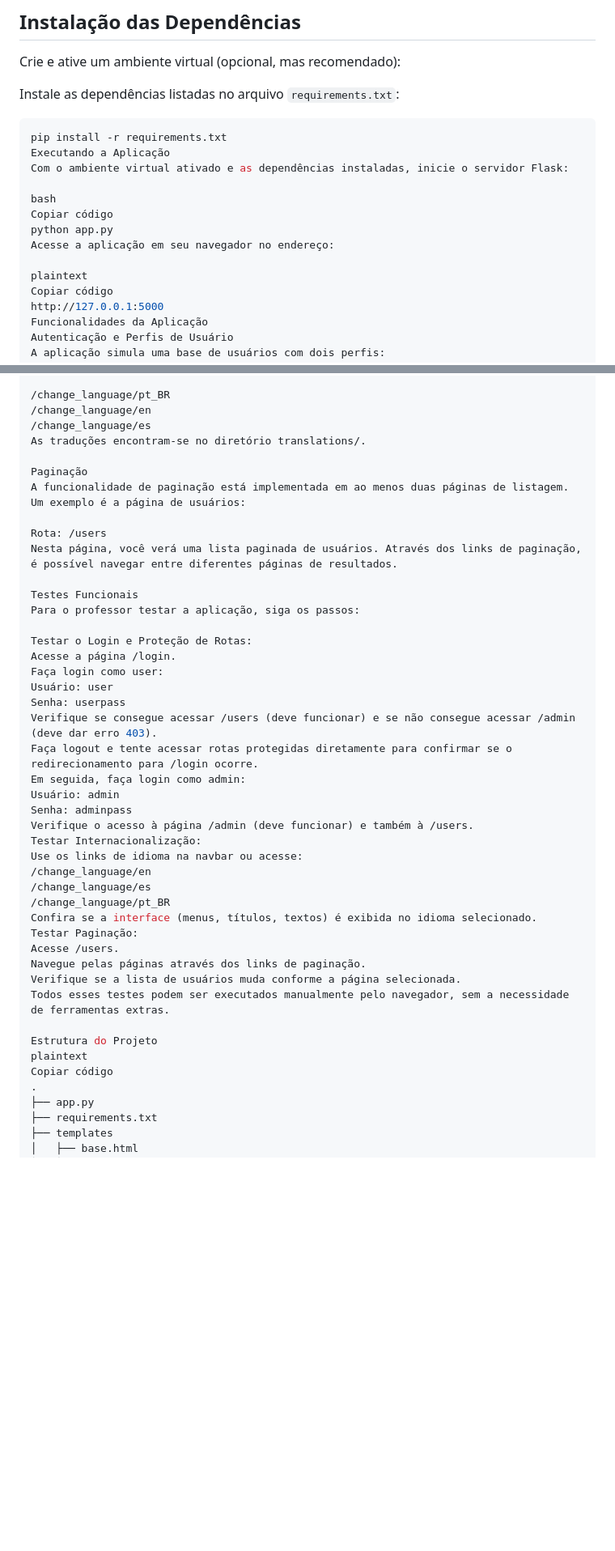
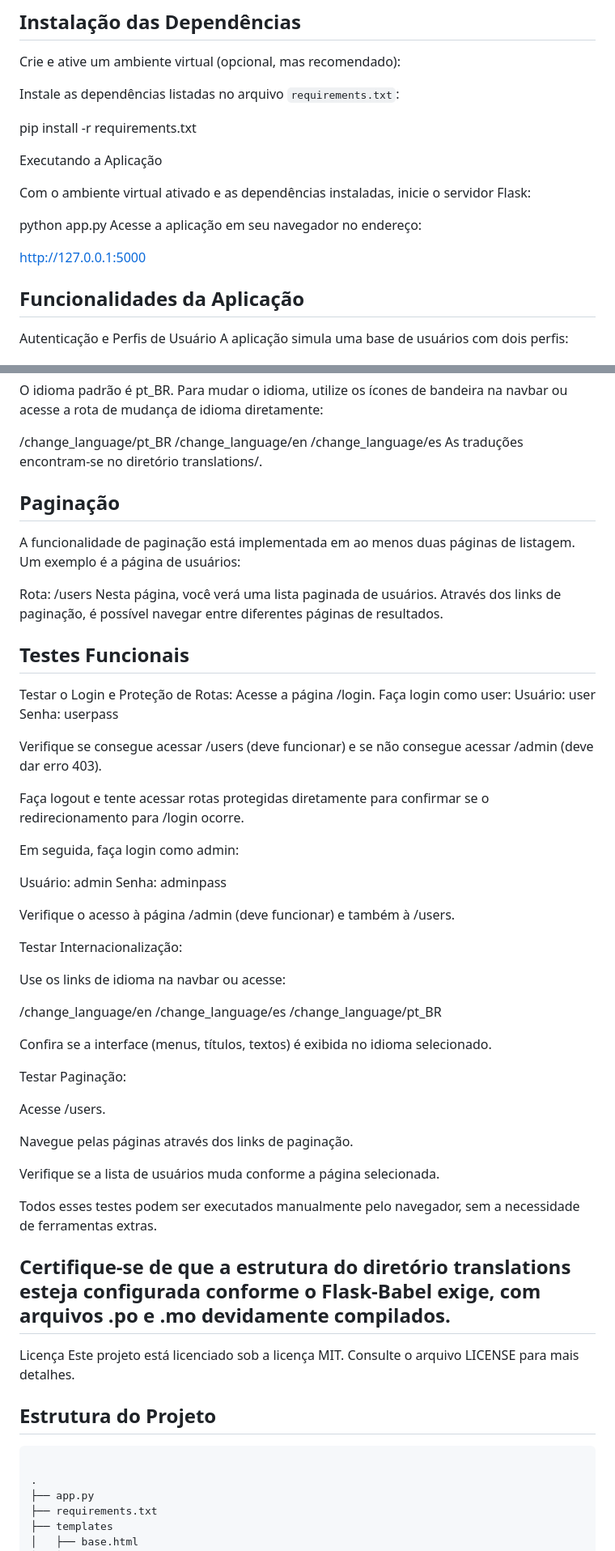
Before and after one commit to Jairson-Steinert/n3Web, a Markdown page: README.md, 2 parts joined by grey strips. Shown at 81% size. Drawn GitHub-style; blank space fills up the shorter version.

````diff
--- a/README.md
+++ b/README.md
@@ -21,20 +21,22 @@ Crie e ative um ambiente virtual (opcional, mas recomendado):
 
 Instale as dependências listadas no arquivo `requirements.txt`:
 
-```bash
+
 pip install -r requirements.txt
+
+
 Executando a Aplicação
+
 Com o ambiente virtual ativado e as dependências instaladas, inicie o servidor Flask:
 
-bash
-Copiar código
 python app.py
 Acesse a aplicação em seu navegador no endereço:
 
-plaintext
-Copiar código
 http://127.0.0.1:5000
-Funcionalidades da Aplicação
+
+
+## Funcionalidades da Aplicação
+
 Autenticação e Perfis de Usuário
 A aplicação simula uma base de usuários com dois perfis:
 
@@ -73,41 +75,59 @@ O idioma padrão é pt_BR. Para mudar o idioma, utilize os ícones de bandeira n
 /change_language/es
 As traduções encontram-se no diretório translations/.
 
-Paginação
+## Paginação
 A funcionalidade de paginação está implementada em ao menos duas páginas de listagem. Um exemplo é a página de usuários:
 
 Rota: /users
 Nesta página, você verá uma lista paginada de usuários. Através dos links de paginação, é possível navegar entre diferentes páginas de resultados.
 
-Testes Funcionais
-Para o professor testar a aplicação, siga os passos:
+## Testes Funcionais
 
 Testar o Login e Proteção de Rotas:
 Acesse a página /login.
 Faça login como user:
 Usuário: user
 Senha: userpass
+
 Verifique se consegue acessar /users (deve funcionar) e se não consegue acessar /admin (deve dar erro 403).
+
 Faça logout e tente acessar rotas protegidas diretamente para confirmar se o redirecionamento para /login ocorre.
+
 Em seguida, faça login como admin:
+
 Usuário: admin
 Senha: adminpass
+
 Verifique o acesso à página /admin (deve funcionar) e também à /users.
+
 Testar Internacionalização:
+
 Use os links de idioma na navbar ou acesse:
+
 /change_language/en
 /change_language/es
 /change_language/pt_BR
+
 Confira se a interface (menus, títulos, textos) é exibida no idioma selecionado.
+
 Testar Paginação:
+
 Acesse /users.
+
 Navegue pelas páginas através dos links de paginação.
+
 Verifique se a lista de usuários muda conforme a página selecionada.
+
 Todos esses testes podem ser executados manualmente pelo navegador, sem a necessidade de ferramentas extras.
 
-Estrutura do Projeto
-plaintext
-Copiar código
+## Certifique-se de que a estrutura do diretório translations esteja configurada conforme o Flask-Babel exige, com arquivos .po e .mo devidamente compilados.
+
+Licença
+Este projeto está licenciado sob a licença MIT. Consulte o arquivo LICENSE para mais detalhes.
+
+## Estrutura do Projeto
+```bash
+
 .
 ├── app.py
 ├── requirements.txt
````
Also changed, not shown: other parts of README.md (+0 -4 lines).
